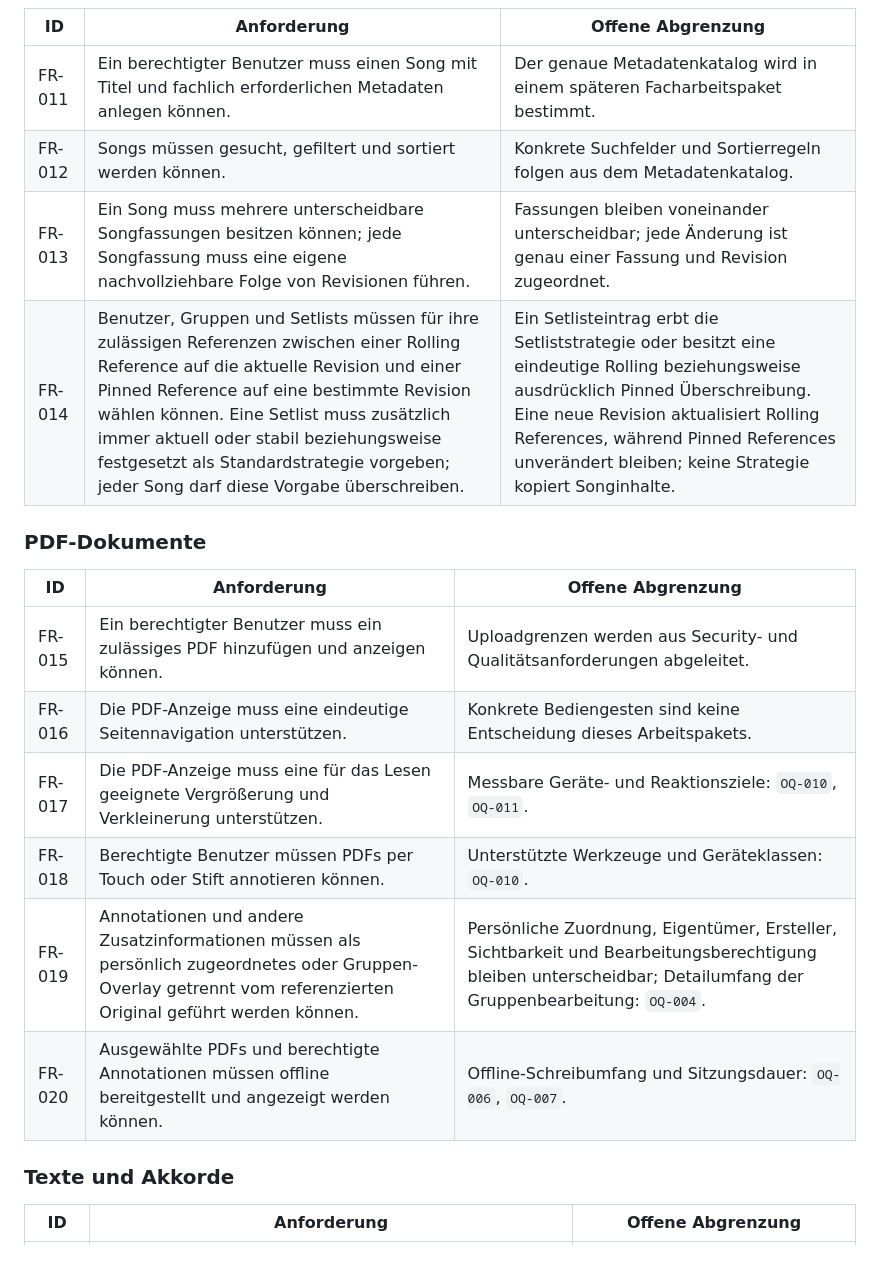
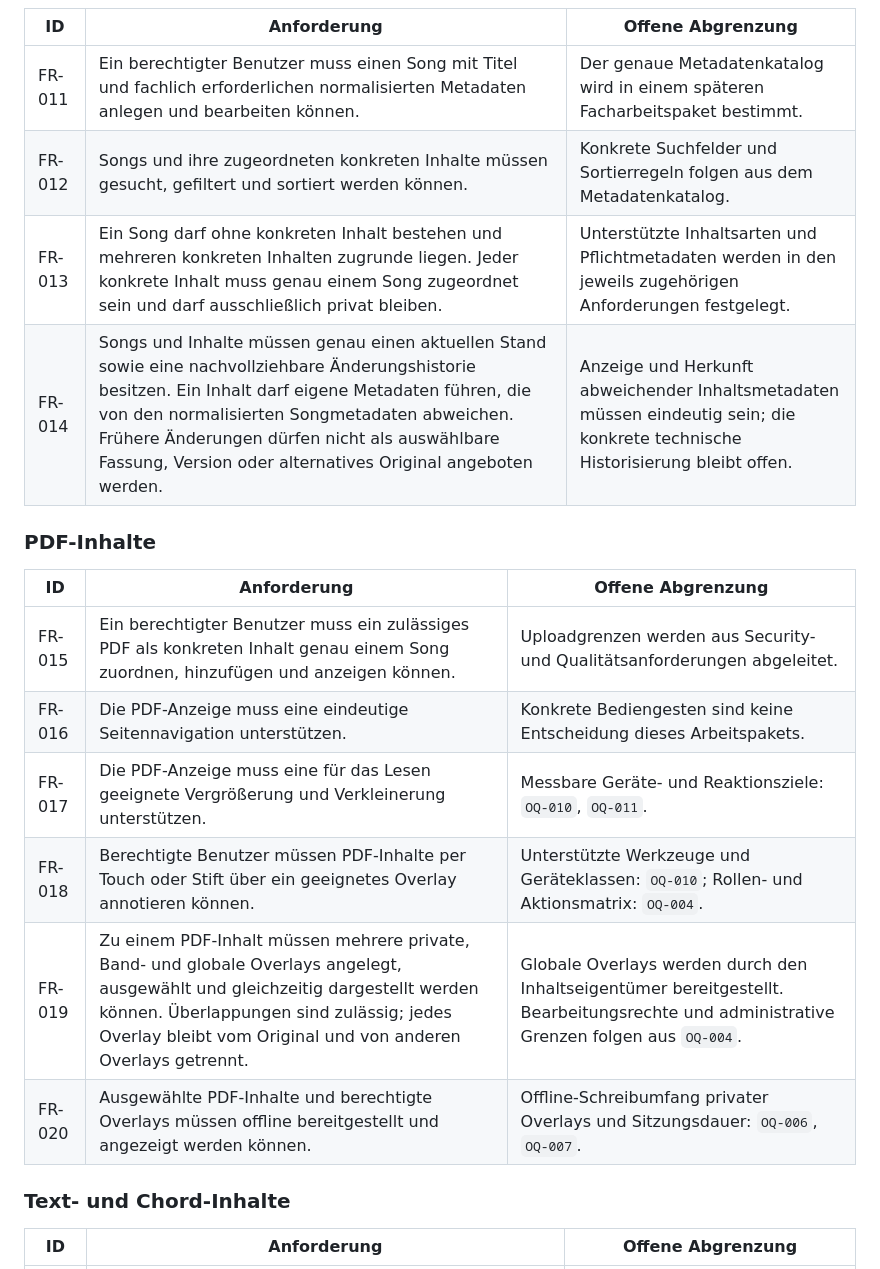
Before and after one commit to tomas-fuerl/SoSeBaMa, a Markdown page: docs/product/FUNCTIONAL-SCOPE.md, the part around one of its changes. Drawn GitHub-style.

```diff
--- a/docs/product/FUNCTIONAL-SCOPE.md
+++ b/docs/product/FUNCTIONAL-SCOPE.md
@@ -69,23 +71,23 @@ Funktionsschnitt bilden. Abhängige Detailentscheidungen sind jeweils genannt.
 
 | ID | Anforderung | Offene Abgrenzung |
 | --- | --- | --- |
-| FR-011 | Ein berechtigter Benutzer muss einen Song mit Titel und fachlich erforderlichen Metadaten anlegen können. | Der genaue Metadatenkatalog wird in einem späteren Facharbeitspaket bestimmt. |
-| FR-012 | Songs müssen gesucht, gefiltert und sortiert werden können. | Konkrete Suchfelder und Sortierregeln folgen aus dem Metadatenkatalog. |
-| FR-013 | Ein Song muss mehrere unterscheidbare Songfassungen besitzen können; jede Songfassung muss eine eigene nachvollziehbare Folge von Revisionen führen. | Fassungen bleiben voneinander unterscheidbar; jede Änderung ist genau einer Fassung und Revision zugeordnet. |
-| FR-014 | Benutzer, Gruppen und Setlists müssen für ihre zulässigen Referenzen zwischen einer Rolling Reference auf die aktuelle Revision und einer Pinned Reference auf eine bestimmte Revision wählen können. Eine Setlist muss zusätzlich immer aktuell oder stabil beziehungsweise festgesetzt als Standardstrategie vorgeben; jeder Song darf diese Vorgabe überschreiben. | Ein Setlisteintrag erbt die Setliststrategie oder besitzt eine eindeutige Rolling beziehungsweise ausdrücklich Pinned Überschreibung. Eine neue Revision aktualisiert Rolling References, während Pinned References unverändert bleiben; keine Strategie kopiert Songinhalte. |
+| FR-011 | Ein berechtigter Benutzer muss einen Song mit Titel und fachlich erforderlichen normalisierten Metadaten anlegen und bearbeiten können. | Der genaue Metadatenkatalog wird in einem späteren Facharbeitspaket bestimmt. |
+| FR-012 | Songs und ihre zugeordneten konkreten Inhalte müssen gesucht, gefiltert und sortiert werden können. | Konkrete Suchfelder und Sortierregeln folgen aus dem Metadatenkatalog. |
+| FR-013 | Ein Song darf ohne konkreten Inhalt bestehen und mehreren konkreten Inhalten zugrunde liegen. Jeder konkrete Inhalt muss genau einem Song zugeordnet sein und darf ausschließlich privat bleiben. | Unterstützte Inhaltsarten und Pflichtmetadaten werden in den jeweils zugehörigen Anforderungen festgelegt. |
+| FR-014 | Songs und Inhalte müssen genau einen aktuellen Stand sowie eine nachvollziehbare Änderungshistorie besitzen. Ein Inhalt darf eigene Metadaten führen, die von den normalisierten Songmetadaten abweichen. Frühere Änderungen dürfen nicht als auswählbare Fassung, Version oder alternatives Original angeboten werden. | Anzeige und Herkunft abweichender Inhaltsmetadaten müssen eindeutig sein; die konkrete technische Historisierung bleibt offen. |
 
-### PDF-Dokumente
+### PDF-Inhalte
 
 | ID | Anforderung | Offene Abgrenzung |
 | --- | --- | --- |
-| FR-015 | Ein berechtigter Benutzer muss ein zulässiges PDF hinzufügen und anzeigen können. | Uploadgrenzen werden aus Security- und Qualitätsanforderungen abgeleitet. |
+| FR-015 | Ein berechtigter Benutzer muss ein zulässiges PDF als konkreten Inhalt genau einem Song zuordnen, hinzufügen und anzeigen können. | Uploadgrenzen werden aus Security- und Qualitätsanforderungen abgeleitet. |
 | FR-016 | Die PDF-Anzeige muss eine eindeutige Seitennavigation unterstützen. | Konkrete Bediengesten sind keine Entscheidung dieses Arbeitspakets. |
 | FR-017 | Die PDF-Anzeige muss eine für das Lesen geeignete Vergrößerung und Verkleinerung unterstützen. | Messbare Geräte- und Reaktionsziele: `OQ-010`, `OQ-011`. |
-| FR-018 | Berechtigte Benutzer müssen PDFs per Touch oder Stift annotieren können. | Unterstützte Werkzeuge und Geräteklassen: `OQ-010`. |
-| FR-019 | Annotationen und andere Zusatzinformationen müssen als persönlich zugeordnetes oder Gruppen-Overlay getrennt vom referenzierten Original geführt werden können. | Persönliche Zuordnung, Eigentümer, Ersteller, Sichtbarkeit und Bearbeitungsberechtigung bleiben unterscheidbar; Detailumfang der Gruppenbearbeitung: `OQ-004`. |
-| FR-020 | Ausgewählte PDFs und berechtigte Annotationen müssen offline bereitgestellt und angezeigt werden können. | Offline-Schreibumfang und Sitzungsdauer: `OQ-006`, `OQ-007`. |
+| FR-018 | Berechtigte Benutzer müssen PDF-Inhalte per Touch oder Stift über ein geeignetes Overlay annotieren können. | Unterstützte Werkzeuge und Geräteklassen: `OQ-010`; Rollen- und Aktionsmatrix: `OQ-004`. |
+| FR-019 | Zu einem PDF-Inhalt müssen mehrere private, Band- und globale Overlays angelegt, ausgewählt und gleichzeitig dargestellt werden können. Überlappungen sind zulässig; jedes Overlay bleibt vom Original und von anderen Overlays getrennt. | Globale Overlays werden durch den Inhaltseigentümer bereitgestellt. Bearbeitungsrechte und administrative Grenzen folgen aus `OQ-004`. |
+| FR-020 | Ausgewählte PDF-Inhalte und berechtigte Overlays müssen offline bereitgestellt und angezeigt werden können. | Offline-Schreibumfang privater Overlays und Sitzungsdauer: `OQ-006`, `OQ-007`. |
 
-### Texte und Akkorde
+### Text- und Chord-Inhalte
 
 | ID | Anforderung | Offene Abgrenzung |
 | --- | --- | --- |
```
Also changed, not shown: other parts of docs/product/FUNCTIONAL-SCOPE.md (+51 -41 lines), docs/product/QUALITY-ATTRIBUTES.md (+23 -20 lines), docs/product/SECURITY-REQUIREMENTS.md (+40 -30 lines).
